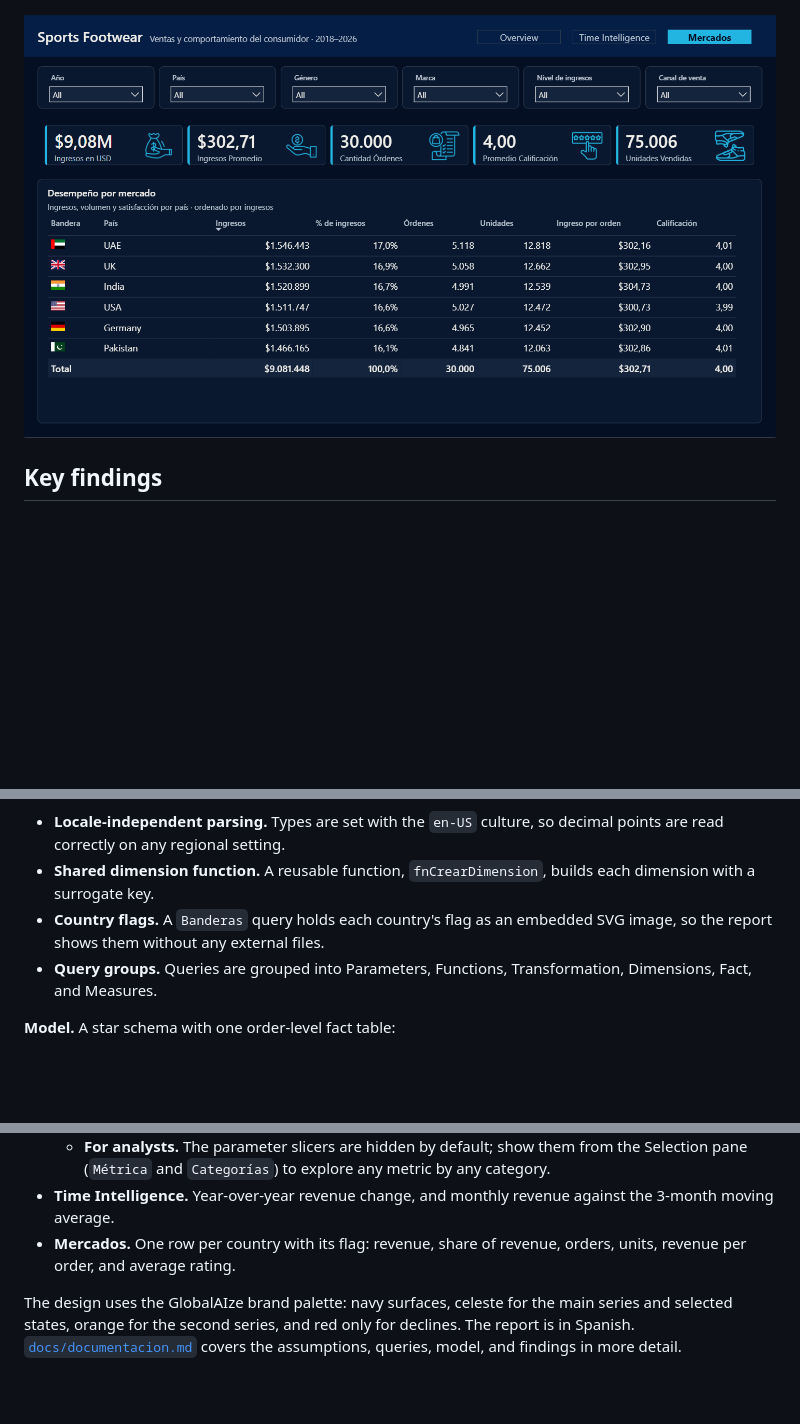
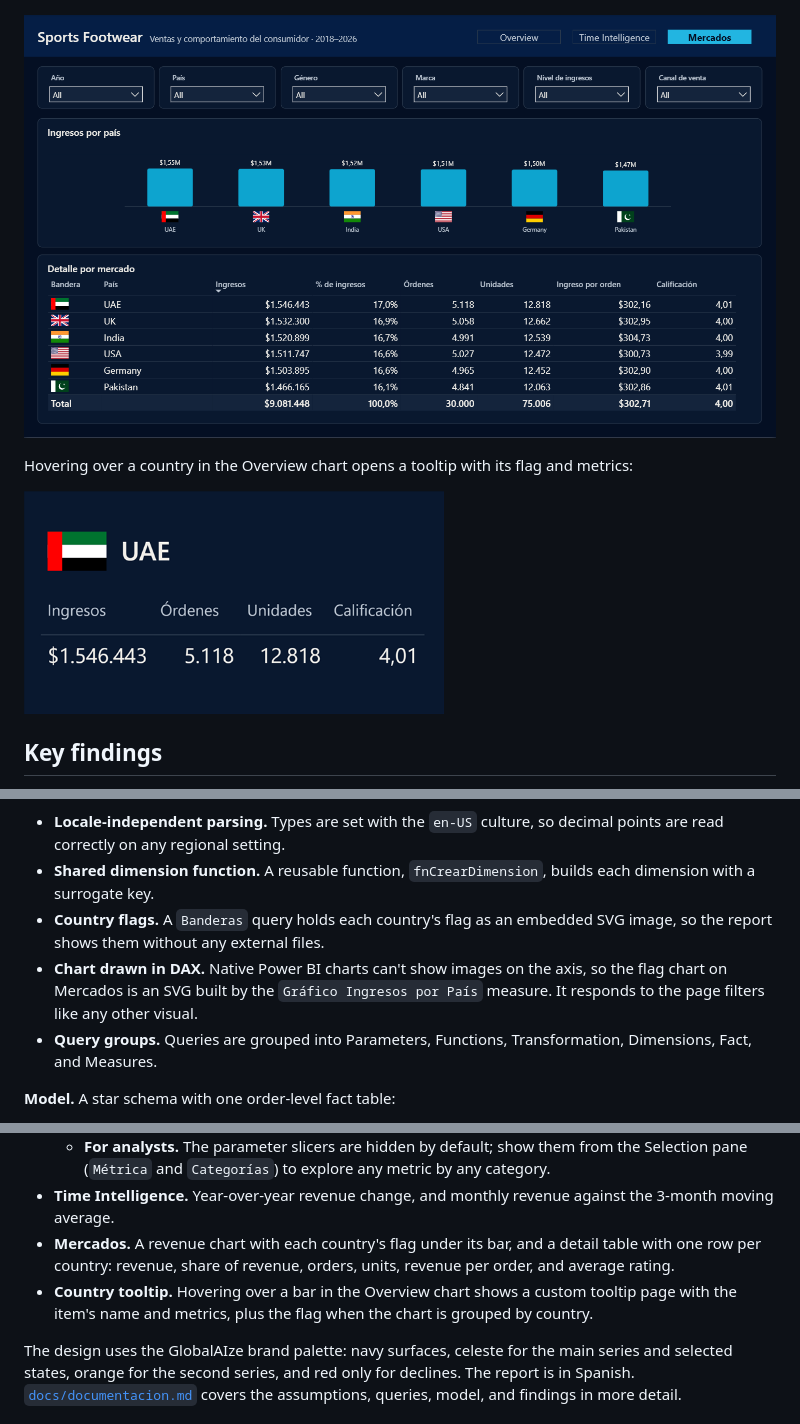
Before and after one commit to mauroemartinez/Sports_Footwear_Sales_and_Consumer_Behavior_Analysis-Technical_Challenge, a Markdown page: README.md, 3 parts joined by grey strips. Rendered like a GitHub page; pictures changed too: Images/markets.png, Images/tooltip.png (added); blank space fills up the shorter version.

```diff
--- a/README.md
+++ b/README.md
@@ -9,6 +9,10 @@ A Power BI analysis of sports footwear sales across six countries from 2018 to 2
 ![Time Intelligence page](Images/time-intelligence.png)
 
 ![Markets page](Images/markets.png)
+
+Hovering over a country in the Overview chart opens a tooltip with its flag and metrics:
+
+<img src="Images/tooltip.png" alt="Country tooltip with flag" width="420">
 
 ## Key findings
 
@@ -35,6 +39,7 @@ The dataset is described by its author as realistic data, but it includes orders
 - **Locale-independent parsing.** Types are set with the `en-US` culture, so decimal points are read correctly on any regional setting.
 - **Shared dimension function.** A reusable function, `fnCrearDimension`, builds each dimension with a surrogate key.
 - **Country flags.** A `Banderas` query holds each country's flag as an embedded SVG image, so the report shows them without any external files.
+- **Chart drawn in DAX.** Native Power BI charts can't show images on the axis, so the flag chart on Mercados is an SVG built by the `Gráfico Ingresos por País` measure. It responds to the page filters like any other visual.
 - **Query groups.** Queries are grouped into Parameters, Functions, Transformation, Dimensions, Fact, and Measures.
 
 **Model.** A star schema with one order-level fact table:
@@ -58,7 +63,8 @@ The dataset is described by its author as realistic data, but it includes orders
   - **For business users.** Eight bookmark buttons open predefined views, such as revenue by country or rating distribution.
   - **For analysts.** The parameter slicers are hidden by default; show them from the Selection pane (`Métrica` and `Categorías`) to explore any metric by any category.
 - **Time Intelligence.** Year-over-year revenue change, and monthly revenue against the 3-month moving average.
-- **Mercados.** One row per country with its flag: revenue, share of revenue, orders, units, revenue per order, and average rating.
+- **Mercados.** A revenue chart with each country's flag under its bar, and a detail table with one row per country: revenue, share of revenue, orders, units, revenue per order, and average rating.
+- **Country tooltip.** Hovering over a bar in the Overview chart shows a custom tooltip page with the item's name and metrics, plus the flag when the chart is grouped by country.
 
 The design uses the GlobalAIze brand palette: navy surfaces, celeste for the main series and selected states, orange for the second series, and red only for declines. The report is in Spanish. [`docs/documentacion.md`](docs/documentacion.md) covers the assumptions, queries, model, and findings in more detail.
 
```
Also changed, not shown: docs/documentacion.md (+6 -3 lines), 12 other files.
